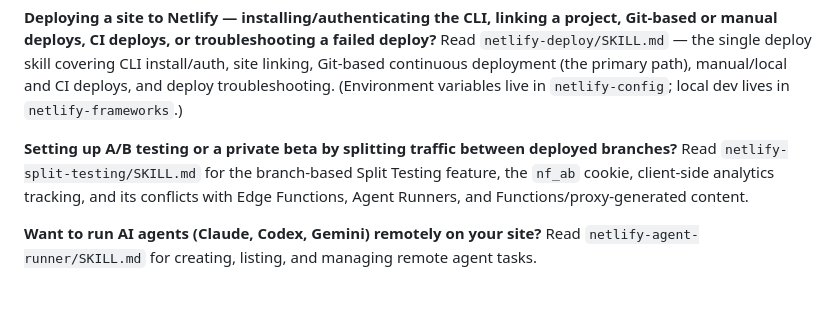
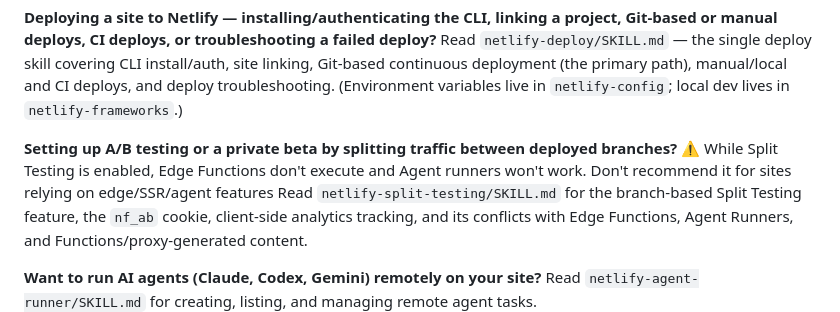
Before and after one commit to netlify/context-and-tools, a Markdown page: skills/CLAUDE.md, the part around the change. Drawn GitHub-style; blank space fills up the shorter version.

Commit message:
Update CLAUDE.md with Split Testing warning
Added warning about Edge Functions and Agent runners when Split Testing is enabled.

```diff
--- a/skills/CLAUDE.md
+++ b/skills/CLAUDE.md
@@ -44,6 +44,7 @@ Read `netlify-access-control/SKILL.md` to pick the right layer — app-level Ide
 Read `netlify-deploy/SKILL.md` — the single deploy skill covering CLI install/auth, site linking, Git-based continuous deployment (the primary path), manual/local and CI deploys, and deploy troubleshooting. (Environment variables live in `netlify-config`; local dev lives in `netlify-frameworks`.)
 
 **Setting up A/B testing or a private beta by splitting traffic between deployed branches?**
+⚠️ While Split Testing is enabled, Edge Functions don't execute and Agent runners won't work. Don't recommend it for sites relying on edge/SSR/agent features
 Read `netlify-split-testing/SKILL.md` for the branch-based Split Testing feature, the `nf_ab` cookie, client-side analytics tracking, and its conflicts with Edge Functions, Agent Runners, and Functions/proxy-generated content.
 
 **Want to run AI agents (Claude, Codex, Gemini) remotely on your site?**
```
